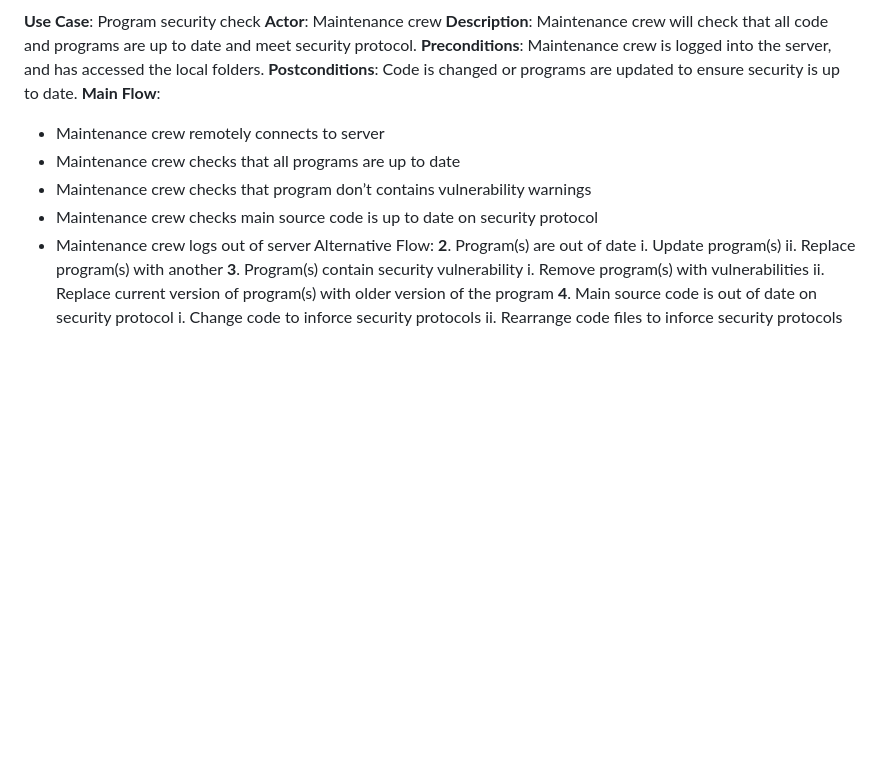
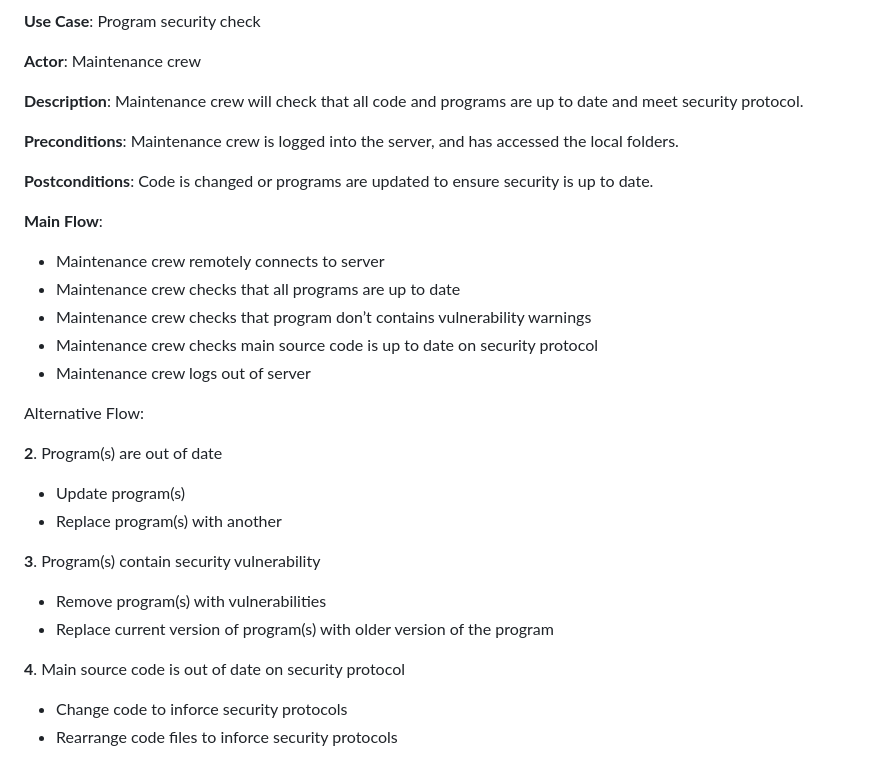
Before and after one commit to nlu6/Lasagna, a Markdown page: Deliverables/d2.md, the part around one of its changes. GitHub-like rendering; blank space fills up the shorter version.

```diff
--- a/Deliverables/d2.md
+++ b/Deliverables/d2.md
@@ -68,26 +86,35 @@ Our minimum viable product consists of a simple UI and the ability to send a mas
 
 
 **Use Case**: Program security check
+
 **Actor**: Maintenance crew
+
 **Description**: Maintenance crew will check that all code and programs are up to date and meet security protocol.
+
 **Preconditions**: Maintenance crew is logged into the server, and has accessed the local folders.
+
 **Postconditions**: Code is changed or programs are updated to ensure security is up to date.
+
 **Main Flow**:
 - Maintenance crew remotely connects to server
 - Maintenance crew checks that all programs are up to date
 - Maintenance crew checks that program don’t contains vulnerability warnings
 - Maintenance crew checks main source code is up to date on security protocol
 - Maintenance crew logs out of server
+
 Alternative Flow:
+
 **2**. Program(s) are out of date
-   i. Update program(s)
-   ii. Replace program(s) with another
+ -  Update program(s)
+ -  Replace program(s) with another
+
 **3**. Program(s) contain security vulnerability
-   i. Remove program(s) with vulnerabilities
-   ii. Replace current version of program(s) with older version of the program
+ -  Remove program(s) with vulnerabilities
+ -  Replace current version of program(s) with older version of the program
+
 **4**. Main source code is out of date on security protocol
-   i. Change code to inforce security protocols
-   ii. Rearrange code files to inforce security protocols
+ -  Change code to inforce security protocols
+ -  Rearrange code files to inforce security protocols
 
 ![alt](https://github.com/nlu6/Lasagna/blob/main/Deliverables/d2_diagram3.JPG?raw=true)
 
```
Also changed, not shown: other parts of Deliverables/d2.md (+30 -0 lines).
